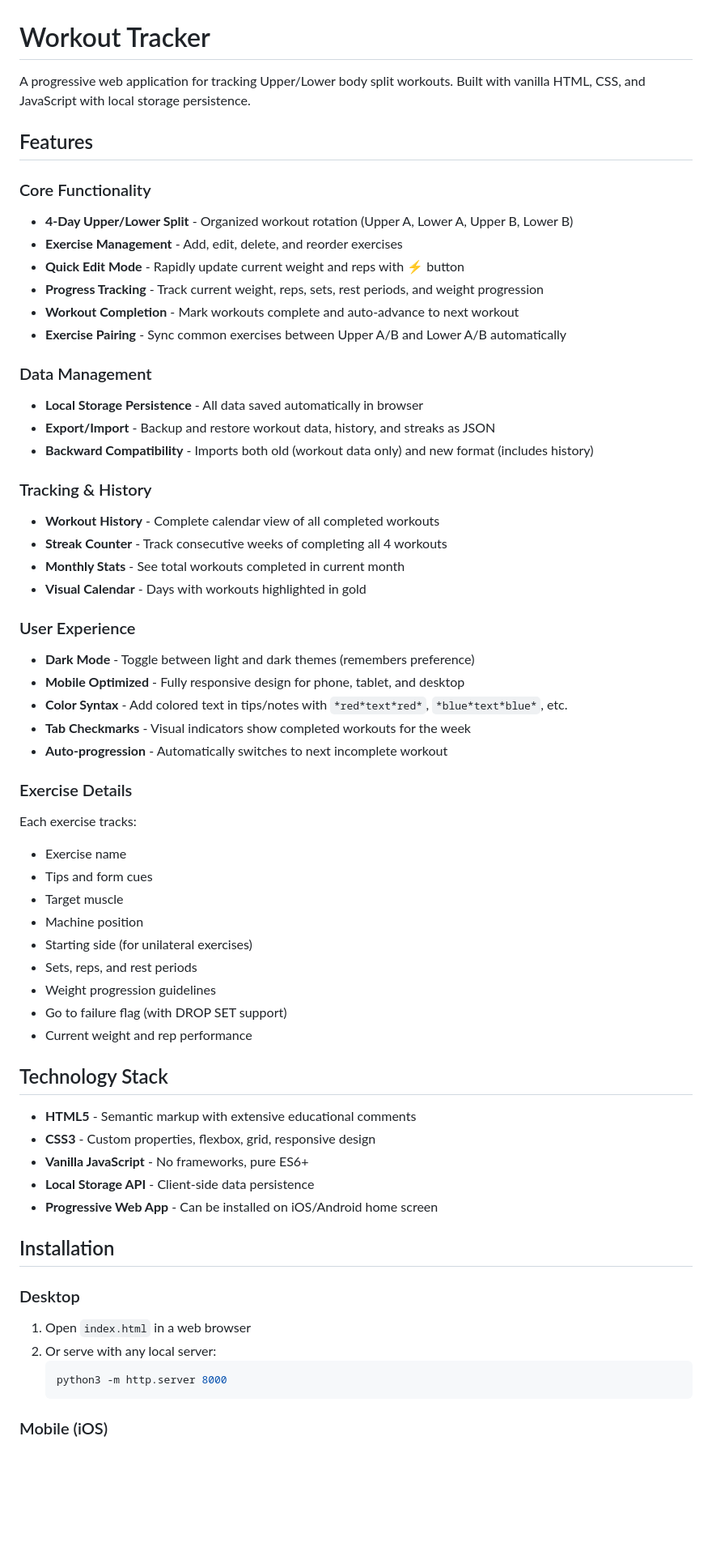
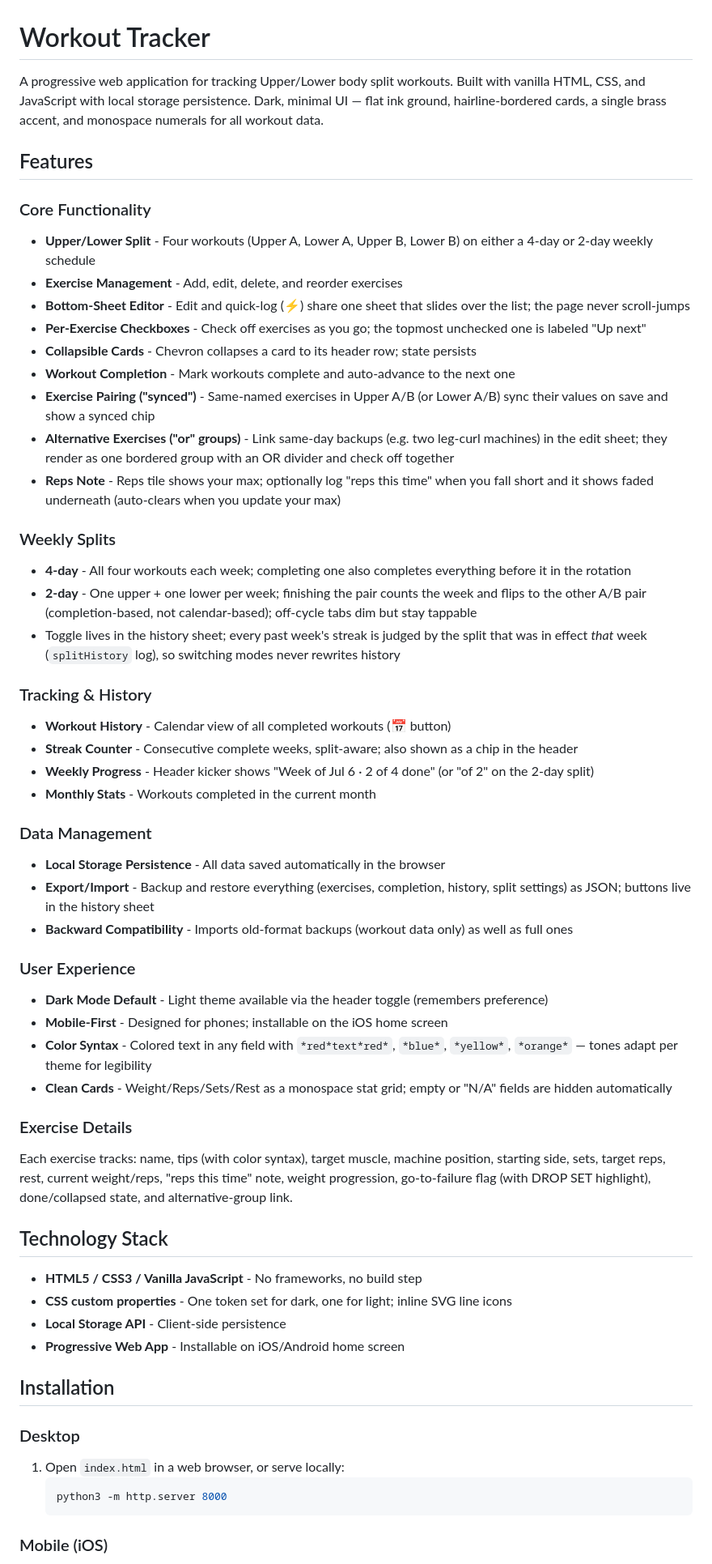
Before and after one commit to alanxie27/workout-tracker, a Markdown page: README.md, the part around one of its changes. Shown at 81% size. GitHub-like rendering; blank space fills up the shorter version.

````diff
--- a/README.md
+++ b/README.md
@@ -1,60 +1,56 @@
 # Workout Tracker
 
-A progressive web application for tracking Upper/Lower body split workouts. Built with vanilla HTML, CSS, and JavaScript with local storage persistence.
+A progressive web application for tracking Upper/Lower body split workouts. Built with vanilla HTML, CSS, and JavaScript with local storage persistence. Dark, minimal UI — flat ink ground, hairline-bordered cards, a single brass accent, and monospace numerals for all workout data.
 
 ## Features
 
 ### Core Functionality
-- **4-Day Upper/Lower Split** - Organized workout rotation (Upper A, Lower A, Upper B, Lower B)
+- **Upper/Lower Split** - Four workouts (Upper A, Lower A, Upper B, Lower B) on either a 4-day or 2-day weekly schedule
 - **Exercise Management** - Add, edit, delete, and reorder exercises
-- **Quick Edit Mode** - Rapidly update current weight and reps with ⚡ button
-- **Progress Tracking** - Track current weight, reps, sets, rest periods, and weight progression
-- **Workout Completion** - Mark workouts complete and auto-advance to next workout
-- **Exercise Pairing** - Sync common exercises between Upper A/B and Lower A/B automatically
+- **Bottom-Sheet Editor** - Edit and quick-log (⚡) share one sheet that slides over the list; the page never scroll-jumps
+- **Per-Exercise Checkboxes** - Check off exercises as you go; the topmost unchecked one is labeled "Up next"
+- **Collapsible Cards** - Chevron collapses a card to its header row; state persists
+- **Workout Completion** - Mark workouts complete and auto-advance to the next one
+- **Exercise Pairing ("synced")** - Same-named exercises in Upper A/B (or Lower A/B) sync their values on save and show a synced chip
+- **Alternative Exercises ("or" groups)** - Link same-day backups (e.g. two leg-curl machines) in the edit sheet; they render as one bordered group with an OR divider and check off together
+- **Reps Note** - Reps tile shows your max; optionally log "reps this time" when you fall short and it shows faded underneath (auto-clears when you update your max)
+
+### Weekly Splits
+- **4-day** - All four workouts each week; completing one also completes everything before it in the rotation
+- **2-day** - One upper + one lower per week; finishing the pair counts the week and flips to the other A/B pair (completion-based, not calendar-based); off-cycle tabs dim but stay tappable
+- Toggle lives in the history sheet; every past week's streak is judged by the split that was in effect *that* week (`splitHistory` log), so switching modes never rewrites history
+
+### Tracking & History
+- **Workout History** - Calendar view of all completed workouts (📅 button)
+- **Streak Counter** - Consecutive complete weeks, split-aware; also shown as a chip in the header
+- **Weekly Progress** - Header kicker shows "Week of Jul 6 · 2 of 4 done" (or "of 2" on the 2-day split)
+- **Monthly Stats** - Workouts completed in the current month
 
 ### Data Management
-- **Local Storage Persistence** - All data saved automatically in browser
-- **Export/Import** - Backup and restore workout data, history, and streaks as JSON
-- **Backward Compatibility** - Imports both old (workout data only) and new format (includes history)
-
-### Tracking & History
-- **Workout History** - Complete calendar view of all completed workouts
-- **Streak Counter** - Track consecutive weeks of completing all 4 workouts
-- **Monthly Stats** - See total workouts completed in current month
-- **Visual Calendar** - Days with workouts highlighted in gold
+- **Local Storage Persistence** - All data saved automatically in the browser
+- **Export/Import** - Backup and restore everything (exercises, completion, history, split settings) as JSON; buttons live in the history sheet
+- **Backward Compatibility** - Imports old-format backups (workout data only) as well as full ones
 
 ### User Experience
-- **Dark Mode** - Toggle between light and dark themes (remembers preference)
-- **Mobile Optimized** - Fully responsive design for phone, tablet, and desktop
-- **Color Syntax** - Add colored text in tips/notes with `*red*text*red*`, `*blue*text*blue*`, etc.
-- **Tab Checkmarks** - Visual indicators show completed workouts for the week
-- **Auto-progression** - Automatically switches to next incomplete workout
+- **Dark Mode Default** - Light theme available via the header toggle (remembers preference)
+- **Mobile-First** - Designed for phones; installable on the iOS home screen
+- **Color Syntax** - Colored text in any field with `*red*text*red*`, `*blue*`, `*yellow*`, `*orange*` — tones adapt per theme for legibility
+- **Clean Cards** - Weight/Reps/Sets/Rest as a monospace stat grid; empty or "N/A" fields are hidden automatically
 
 ### Exercise Details
-Each exercise tracks:
-- Exercise name
-- Tips and form cues
-- Target muscle
-- Machine position
-- Starting side (for unilateral exercises)
-- Sets, reps, and rest periods
-- Weight progression guidelines
-- Go to failure flag (with DROP SET support)
-- Current weight and rep performance
+Each exercise tracks: name, tips (with color syntax), target muscle, machine position, starting side, sets, target reps, rest, current weight/reps, "reps this time" note, weight progression, go-to-failure flag (with DROP SET highlight), done/collapsed state, and alternative-group link.
 
 ## Technology Stack
 
-- **HTML5** - Semantic markup with extensive educational comments
-- **CSS3** - Custom properties, flexbox, grid, responsive design
-- **Vanilla JavaScript** - No frameworks, pure ES6+
-- **Local Storage API** - Client-side data persistence
-- **Progressive Web App** - Can be installed on iOS/Android home screen
+- **HTML5 / CSS3 / Vanilla JavaScript** - No frameworks, no build step
+- **CSS custom properties** - One token set for dark, one for light; inline SVG line icons
+- **Local Storage API** - Client-side persistence
+- **Progressive Web App** - Installable on iOS/Android home screen
 
 ## Installation
 
 ### Desktop
-1. Open `index.html` in a web browser
-2. Or serve with any local server:
+1. Open `index.html` in a web browser, or serve locally:
    ```bash
    python3 -m http.server 8000
    ```
````
Also changed, not shown: other parts of README.md (+36 -97 lines).
